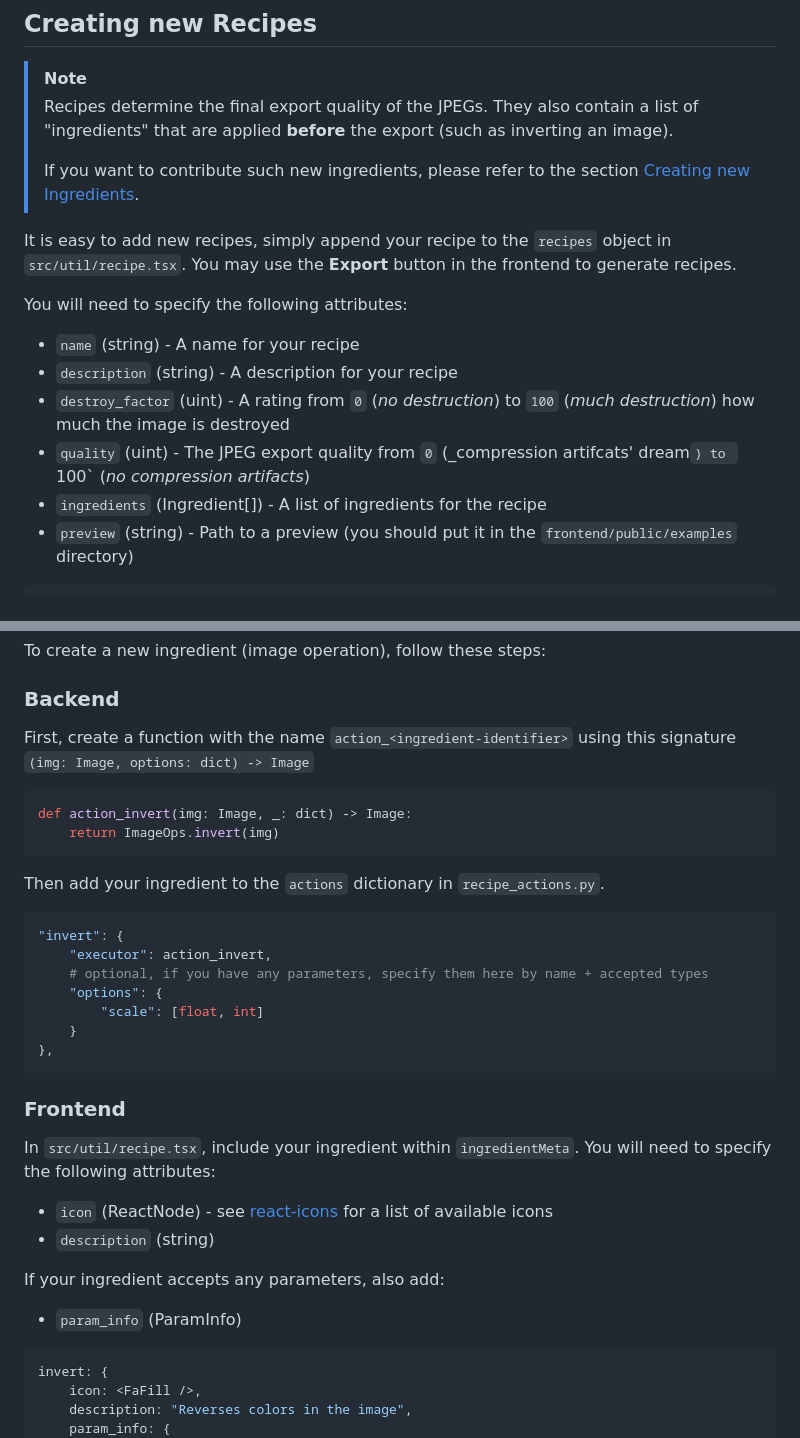
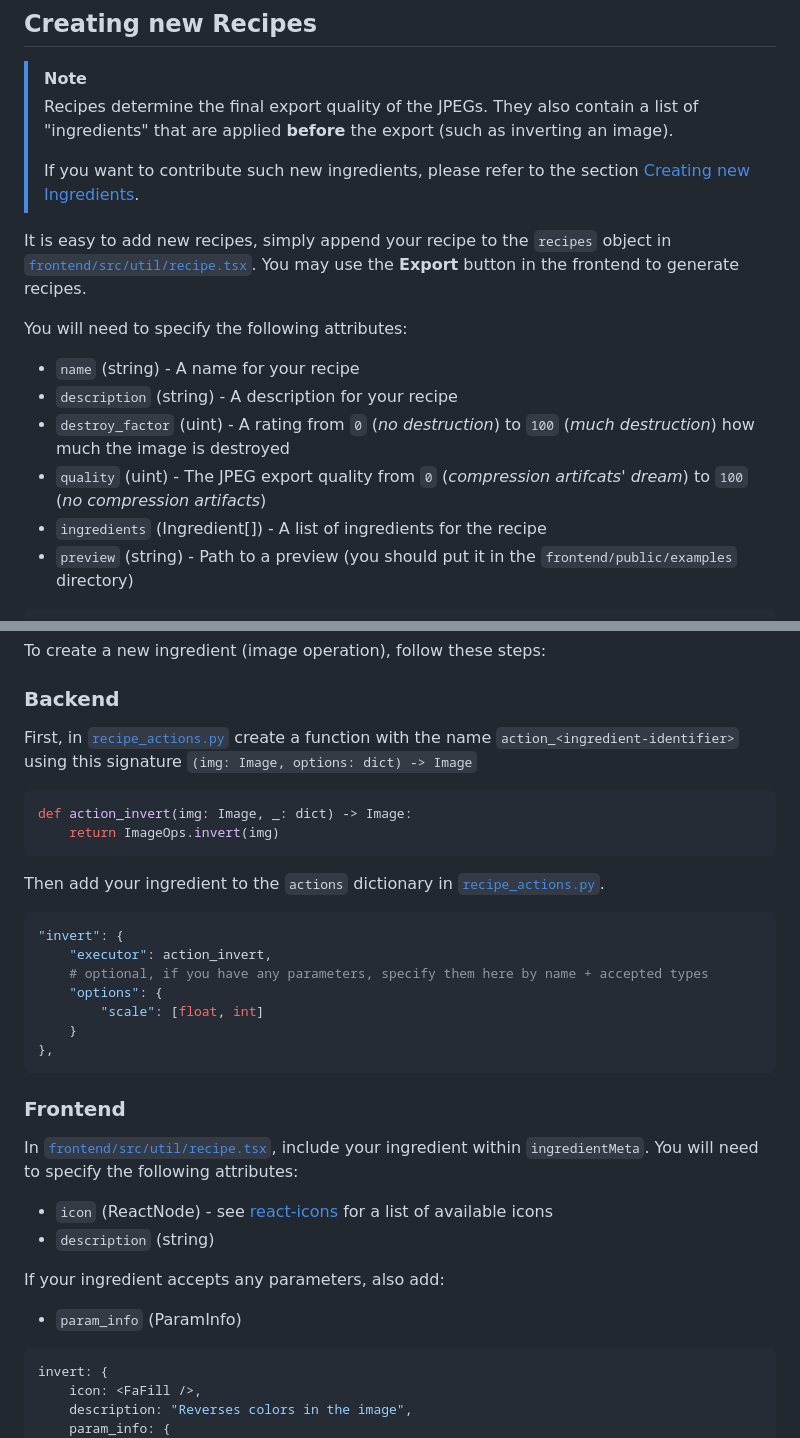
Before and after one commit to darmiel/more-jpeg, a Markdown page: README.md, 2 parts joined by grey strips. GitHub-like rendering.

Commit message:
docs: updated paths

````diff
--- a/README.md
+++ b/README.md
@@ -25,7 +25,7 @@ Try it out here: https://jpeg.qwer.tz/ _(no uptime gurantee)_
 >
 > If you want to contribute such new ingredients, please refer to the section [Creating new Ingredients](#creating-new-ingredients).
 
-It is easy to add new recipes, simply append your recipe to the `recipes` object in `src/util/recipe.tsx`.
+It is easy to add new recipes, simply append your recipe to the `recipes` object in [`frontend/src/util/recipe.tsx`](frontend/src/util/recipe.tsx).
 You may use the **Export** button in the frontend to generate recipes.
 
 You will need to specify the following attributes:
@@ -33,7 +33,7 @@ You will need to specify the following attributes:
 - `name` (string) - A name for your recipe
 - `description` (string) - A description for your recipe
 - `destroy_factor` (uint) - A rating from `0` (_no destruction_) to `100` (_much destruction_) how much the image is destroyed
-- `quality` (uint) - The JPEG export quality from `0` (_compression artifcats' dream`) to `100` (_no compression artifacts_)
+- `quality` (uint) - The JPEG export quality from `0` (_compression artifcats' dream_) to `100` (_no compression artifacts_)
 - `ingredients` (Ingredient[]) - A list of ingredients for the recipe
 - `preview` (string) - Path to a preview (you should put it in the `frontend/public/examples` directory)
 
@@ -59,14 +59,14 @@ To create a new ingredient (image operation), follow these steps:
 
 ### Backend
 
-First, create a function with the name `action_<ingredient-identifier>` using this signature `(img: Image, options: dict) -> Image`
+First, in [`recipe_actions.py`](recipe_actions.py) create a function with the name `action_<ingredient-identifier>` using this signature `(img: Image, options: dict) -> Image`
 
 ```python
 def action_invert(img: Image, _: dict) -> Image:
     return ImageOps.invert(img)
 ```
 
-Then add your ingredient to the `actions` dictionary in `recipe_actions.py`.
+Then add your ingredient to the `actions` dictionary in [`recipe_actions.py`](recipe_actions.py).
 
 ```python
 "invert": {
@@ -80,7 +80,7 @@ Then add your ingredient to the `actions` dictionary in `recipe_actions.py`.
 
 ### Frontend
 
-In `src/util/recipe.tsx`, include your ingredient within `ingredientMeta`.
+In [`frontend/src/util/recipe.tsx`](frontend/src/util/recipe.tsx), include your ingredient within `ingredientMeta`.
 You will need to specify the following attributes:
 
 - `icon` (ReactNode) - see [react-icons](https://react-icons.github.io/react-icons/icons?name=fa6) for a list of available icons
@@ -90,7 +90,7 @@ If your ingredient accepts any parameters, also add:
 
 - `param_info` (ParamInfo)
 
-```typescript
+```tsx
 invert: {
     icon: <FaFill />,
     description: "Reverses colors in the image",
````
